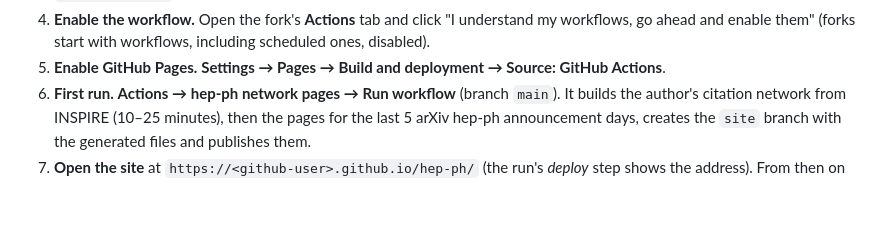
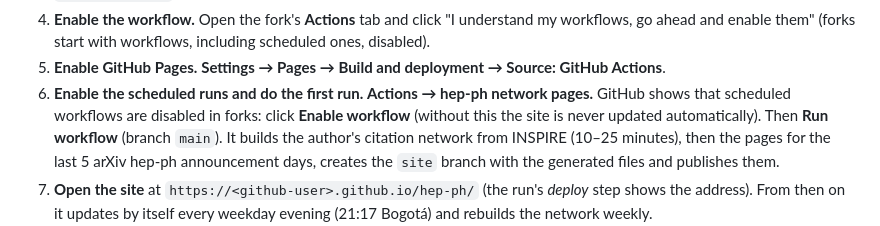
Before and after one commit to myforkedrepositories/hep-ph, a Markdown page: README.md, the part around the change. Rendered like a GitHub page; blank space fills up the shorter version.

Commit message:
README: enable the scheduled runs in a fork before the first run
Forks start with scheduled workflows disabled; the workflow page has an
'Enable workflow' button that must be clicked for the daily updates.

Co-Authored-By: Claude Opus 5.5 <noreply@anthropic.com>
Claude-Session: https://claude.ai/code/session_01XK8YbCpshExpc7mvxT5Qyi

```diff
--- a/README.md
+++ b/README.md
@@ -37,7 +37,9 @@ is a repository variable.
 4. **Enable the workflow.** Open the fork's **Actions** tab and click "I understand my workflows, go
    ahead and enable them" (forks start with workflows, including scheduled ones, disabled).
 5. **Enable GitHub Pages.** **Settings → Pages → Build and deployment → Source: GitHub Actions**.
-6. **First run.** **Actions → hep-ph network pages → Run workflow** (branch `main`). It builds the
+6. **Enable the scheduled runs and do the first run.** **Actions → hep-ph network pages.** GitHub
+   shows that scheduled workflows are disabled in forks: click **Enable workflow** (without this the
+   site is never updated automatically). Then **Run workflow** (branch `main`). It builds the
    author's citation network from INSPIRE (10–25 minutes), then the pages for the last 5 arXiv hep-ph
    announcement days, creates the `site` branch with the generated files and publishes them.
 7. **Open the site** at `https://<github-user>.github.io/hep-ph/` (the run's *deploy* step shows the
```
